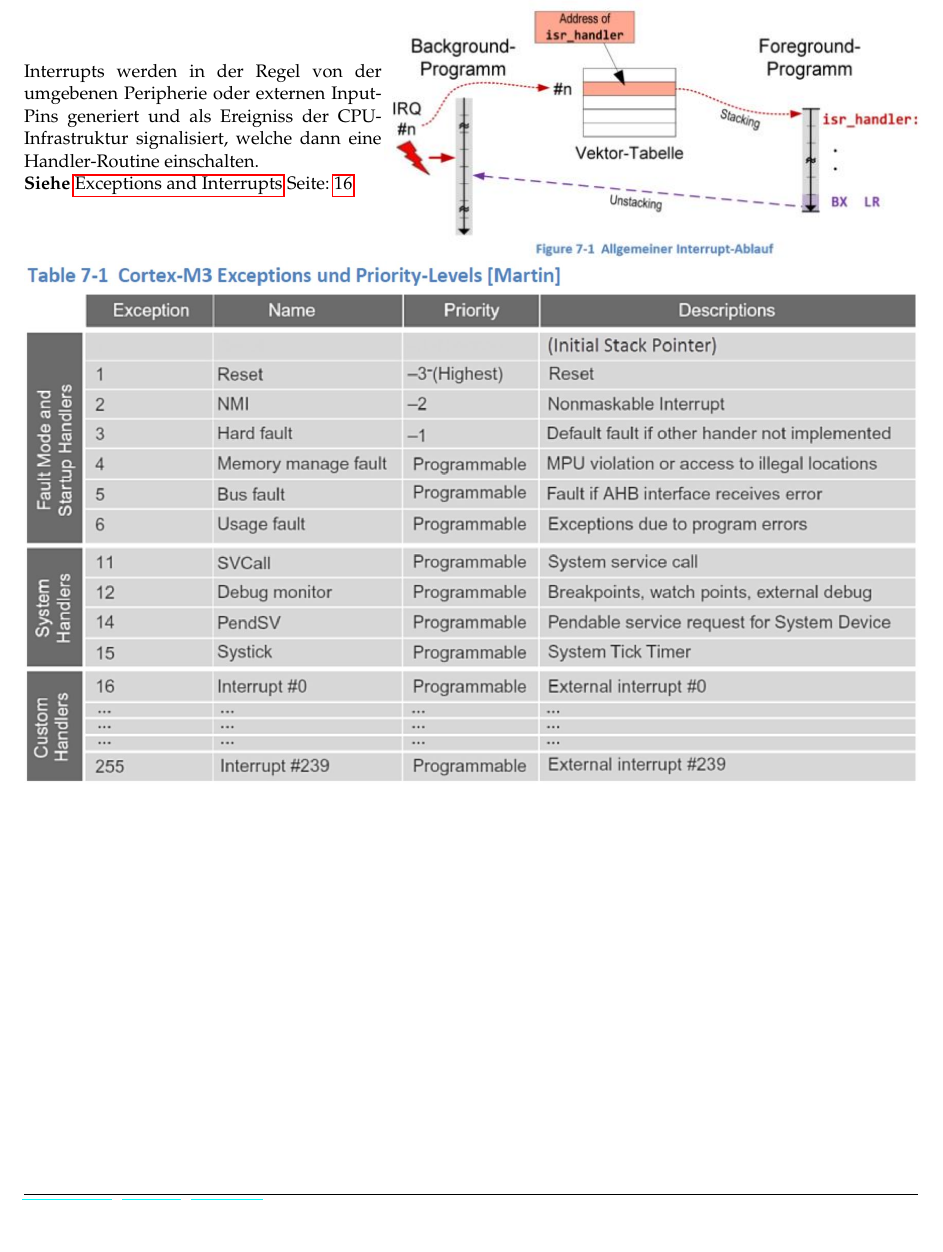
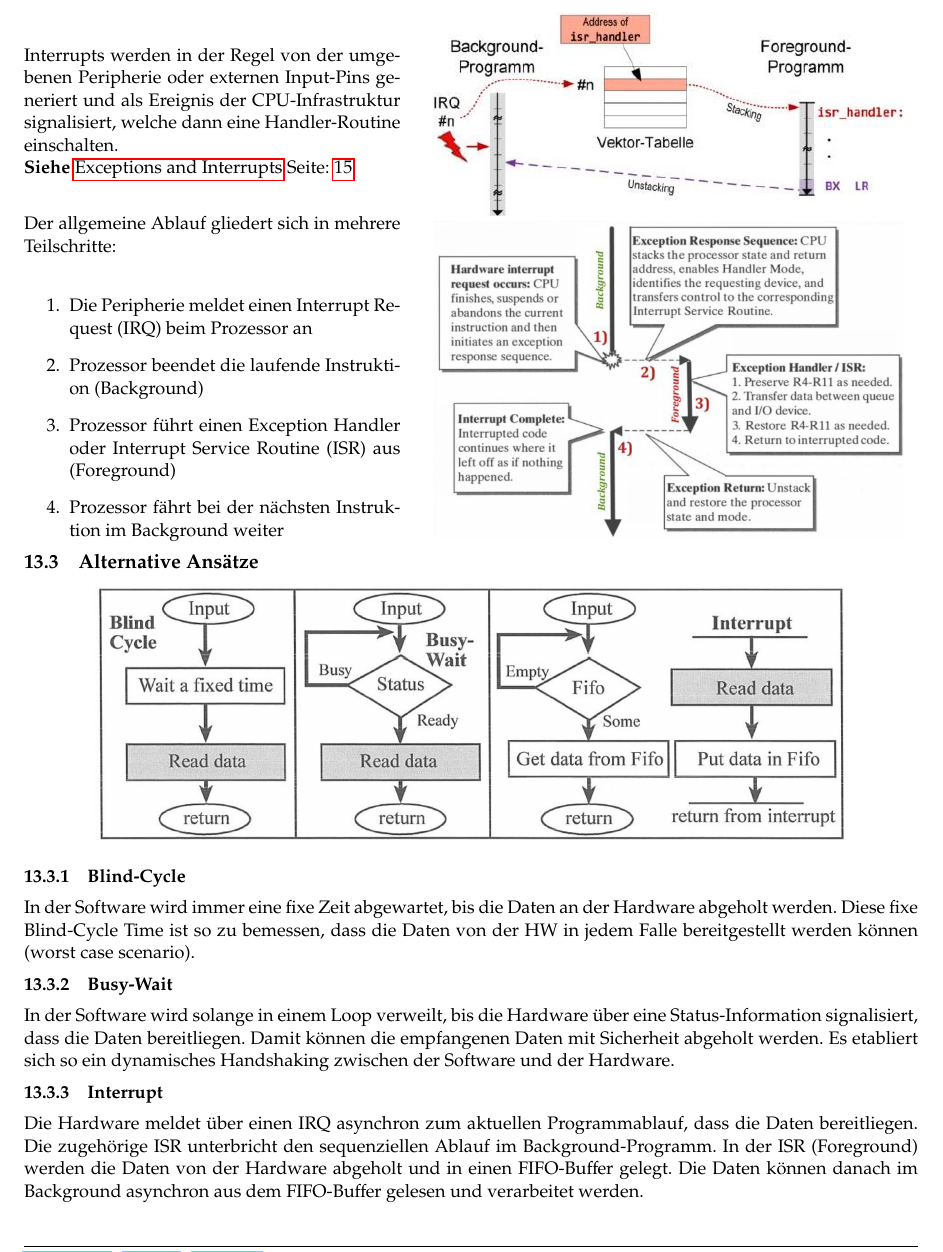
Before and after one commit to HSR-Stud/ComEng2, a LaTeX document (CompEng2.tex, which reads sections/V13.tex): part of page 31 of 33, cut so that both start at the same text, the shorter picture padded with empty space. Compiled offline with pdfLaTeX.

Commit message:
V13 updated, minor changes in other sections

```diff
--- a/sections/V13.tex
+++ b/sections/V13.tex
@@ -2,9 +85,51 @@
 \subsection{Allgemeiner Ablauf von Exceptions und Interrupts}
-\begin{minipage}{0.4\linewidth}
-Interrupts werden in der Regel von der umgebenen Peripherie oder externen Input-Pins generiert und als Ereigniss der CPU-Infrastruktur signalisiert, welche dann eine Handler-Routine einschalten.\\
-\textbf{Siehe} \nameref{Exceptions} Seite: \pageref{Exceptions}
+\begin{minipage}{8cm}
+Interrupts werden in der Regel von der umgebenen Peripherie oder externen Input-Pins generiert und als Ereignis der CPU-Infrastruktur signalisiert, welche dann eine Handler-Routine einschalten. \\
+	\textbf{Siehe} \nameref{Exceptions} Seite: \pageref{Exceptions}
 \end{minipage}
-\begin{minipage}{0.6\linewidth}
-\includegraphics[width=\linewidth]{images/interruptablauf}
+%
+\begin{minipage}{0.5cm}
+	\-\
 \end{minipage}
-\includegraphics[width=1\linewidth]{images/NVICExcp1}
+%
+\begin{minipage}{10cm}
+\includegraphics[width=10cm]{images/interruptablauf}
+\end{minipage}
+
+\begin{minipage}{8cm}
+	Der allgemeine Ablauf gliedert sich in mehrere Teilschritte:\\
+	\begin{enumerate}
+		\item Die Peripherie meldet einen Interrupt Request (IRQ) beim Prozessor an
+		\item Prozessor beendet die laufende Instruktion (Background)
+		\item Prozessor f"uhrt einen Exception Handler oder Interrupt Service Routine (ISR) aus (Foreground)
+		\item Prozessor f"ahrt bei der n"achsten Instruktion im Background weiter
+	\end{enumerate}
+\end{minipage}
+%
+\begin{minipage}{0.5cm}
+	\-\
+\end{minipage}
+%
+\begin{minipage}{10cm}
+	\includegraphics[width=10cm]{images/HW-Interrupt}
+\end{minipage}
+
+\subsection{Alternative Ans"atze}
+\begin{center}
+	\includegraphics[width=16cm]{images/alternative-lesezugriffe}
+\end{center}
+
+\subsubsection{Blind-Cycle}
+In der Software wird immer eine fixe Zeit abgewartet, bis die Daten an der
+	Hardware abgeholt werden. Diese fixe Blind-Cycle Time ist so zu bemessen, dass die Daten von der HW in jedem Falle bereitgestellt werden k"onnen (worst case scenario).
+
+\subsubsection{Busy-Wait}
+In der Software wird solange in einem Loop verweilt, bis die Hardware "uber
+eine Status-Information signalisiert, dass die Daten bereitliegen. Damit k"onnen die empfangenen Daten mit Sicherheit abgeholt werden. Es etabliert sich so ein dynamisches Handshaking zwischen der Software und der Hardware.
+
+
+\subsubsection{Interrupt}
+Die Hardware meldet "uber einen IRQ asynchron zum aktuellen
+Programmablauf, dass die Daten bereitliegen. Die zugeh"orige ISR unterbricht den
+sequenziellen Ablauf im Background-Programm. In der ISR (Foreground) werden die
+Daten von der Hardware abgeholt und in einen FIFO-Buffer gelegt. Die Daten k"onnen danach im Background asynchron aus dem FIFO-Buffer gelesen und verarbeitet werden.
```
Also changed, not shown: CompEng2.tex (+1 -0 lines), sections/V12.tex (+1 -1 lines), sections/V14.tex (+3 -0 lines), sections/V3.tex (+2 -2 lines), sections/V5.tex (+1 -1 lines), sections/V8.tex (+3 -3 lines), images/Blockdiagramm.png (added), images/HW-Interrupt.png (added), images/NVICExcp1.JPG, images/OSI-Kapselung.png (added), images/OSI-Layer.png (added), images/OSI-Referenzmodell.png (added), images/alternative-lesezugriffe.png (added), images/interruptablauf.JPG, 1 more files, 1 other file.
